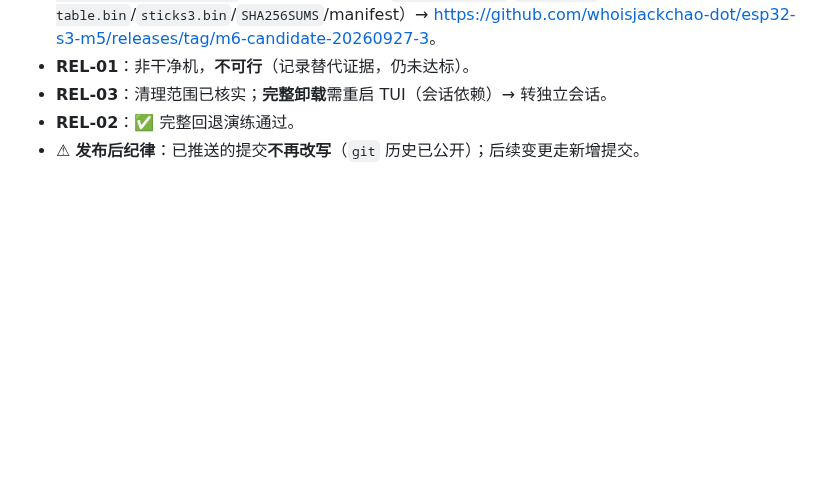
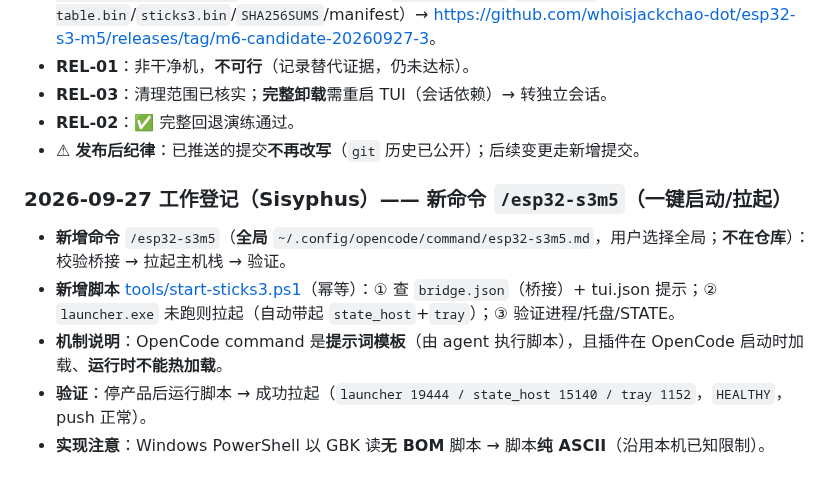
Before and after one commit to whoisjackchao-dot/esp32-s3-m5, a Markdown page: StickS3_OpenCode_文档索引.md, the part around the change. Drawn GitHub-style; blank space fills up the shorter version.

```diff
--- a/StickS3_OpenCode_文档索引.md
+++ b/StickS3_OpenCode_文档索引.md
@@ -571,3 +571,11 @@ Q04 判据 **BLOCKED**（详见契约 §8）。本轮**未**产生任何真实 A
 - **REL-03**：清理范围已核实；**完整卸载**需重启 TUI（会话依赖）→ 转独立会话。
 - **REL-02**：✅ 完整回退演练通过。
 - ⚠ **发布后纪律**：已推送的提交**不再改写**（`git` 历史已公开）；后续变更走新增提交。
+
+### 2026-09-27 工作登记（Sisyphus）—— 新命令 `/esp32-s3m5`（一键启动/拉起）
+
+- **新增命令** `/esp32-s3m5`（**全局** `~/.config/opencode/command/esp32-s3m5.md`，用户选择全局；**不在仓库**）：校验桥接 → 拉起主机栈 → 验证。
+- **新增脚本** [tools/start-sticks3.ps1](./tools/start-sticks3.ps1)（幂等）：① 查 `bridge.json`（桥接）+ tui.json 提示；② `launcher.exe` 未跑则拉起（自动带起 `state_host`+`tray`）；③ 验证进程/托盘/STATE。
+- **机制说明**：OpenCode command 是**提示词模板**（由 agent 执行脚本），且插件在 OpenCode 启动时加载、**运行时不能热加载**。
+- **验证**：停产品后运行脚本 → 成功拉起（`launcher 19444 / state_host 15140 / tray 1152`，`HEALTHY`，push 正常）。
+- **实现注意**：Windows PowerShell 以 GBK 读**无 BOM** 脚本 → 脚本**纯 ASCII**（沿用本机已知限制）。
```
Also changed, not shown: README.md (+1 -0 lines).
